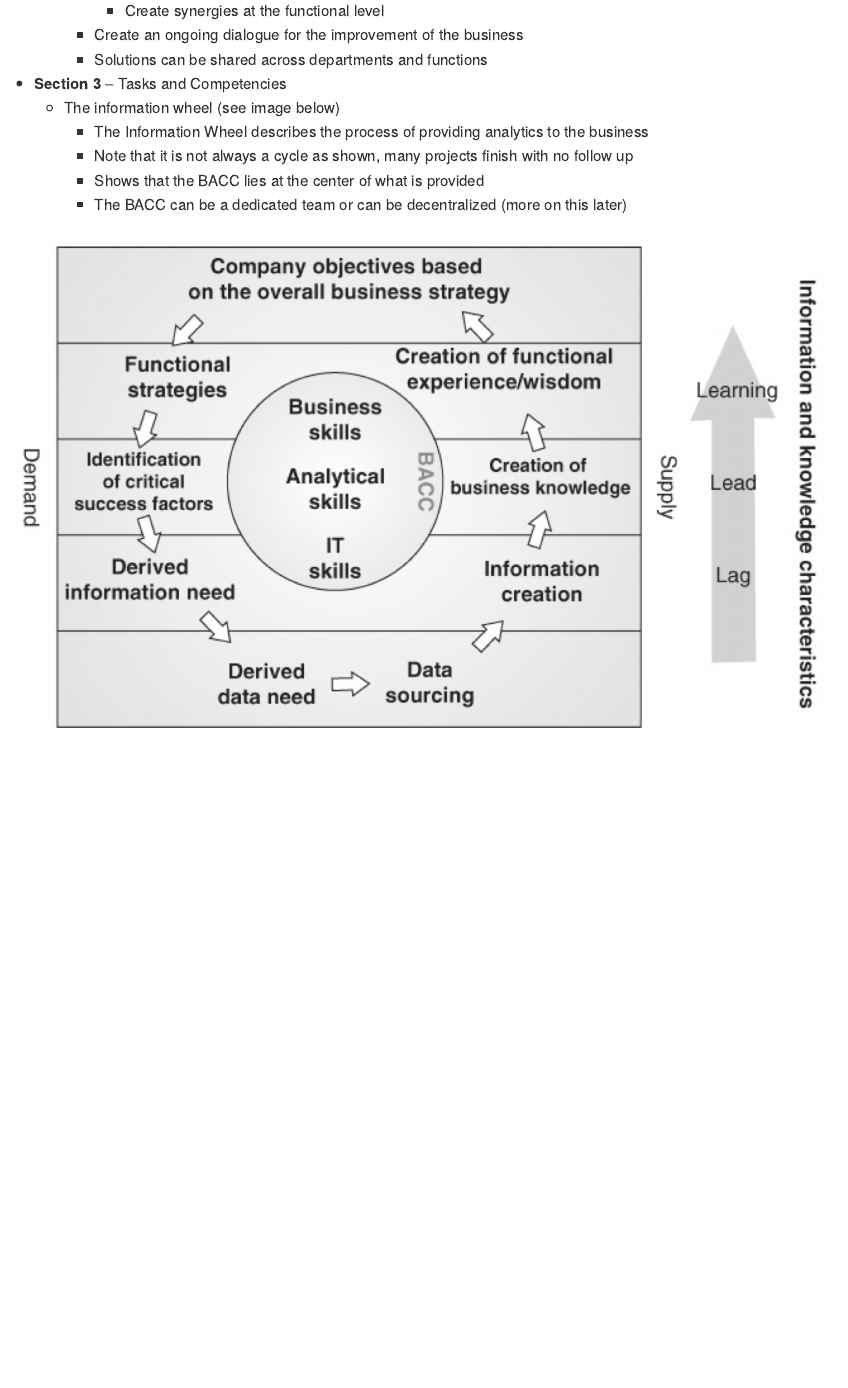
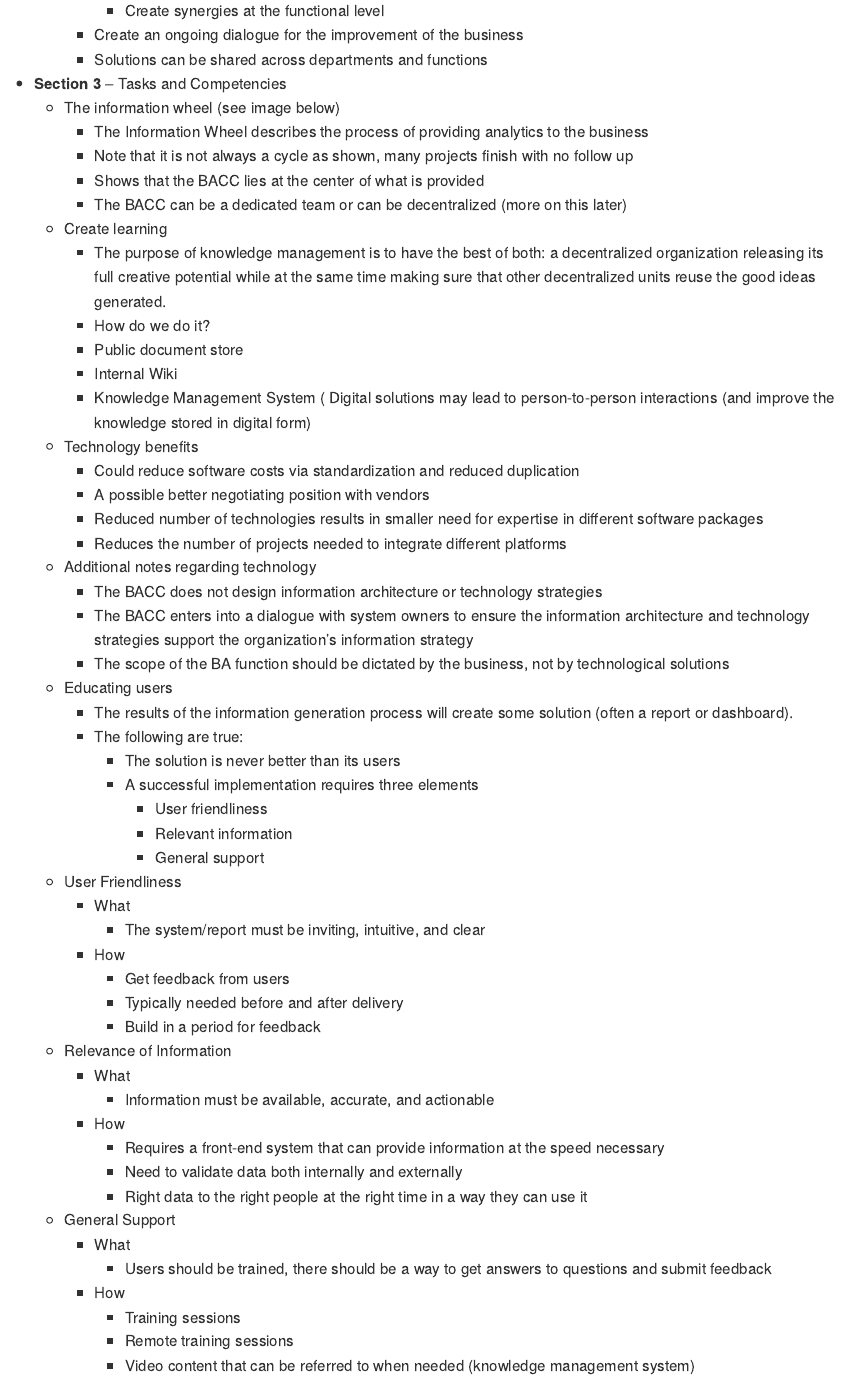
Before and after one commit to is6481/lecture_slides_notes, an R Markdown document (lecture_notes/ch07.Rmd): the page in a window 1100 px wide, from 670 px down. The pictures show the output file lecture_notes/ch07.md that the author committed with the source, drawn offline in the style of GitHub.

Commit message:
final edits ch 7

```diff
--- a/lecture_notes/ch07.Rmd
+++ b/lecture_notes/ch07.Rmd
@@ -43,6 +43,53 @@ knitr::opts_chunk$set(echo = TRUE)
         * Note that it is not always a cycle as shown, many projects finish with no follow up
         * Shows that the BACC lies at the center of what is provided
         * The BACC can be a dedicated team or can be decentralized (more on this later)
+    * Create learning
+        * The purpose of knowledge management is to have the best of both: a decentralized organization releasing its full creative potential while at the same time making sure that other decentralized units reuse the good ideas generated.
+        * How do we do it?
+        * Public document store
+        * Internal Wiki
+        * Knowledge Management System
+        ( Digital solutions may lead to person-to-person interactions (and improve the knowledge stored in digital form)
+    * Technology benefits
+        * Could reduce software costs via standardization and reduced duplication
+        * A possible better negotiating position with vendors
+        * Reduced number of technologies results in smaller need for expertise in different software packages
+        * Reduces the number of projects needed to integrate different platforms
+    * Additional notes regarding technology
+        * The BACC does not design information architecture or technology strategies
+        * The BACC enters into a dialogue with system owners to ensure the information architecture and technology strategies support the organization’s information strategy
+        * The scope of the BA function should be dictated by the business, not by technological solutions
+    * Educating users
+        * The results of the information generation process will create some solution (often a report or dashboard).
+        * The following are true:
+            * The solution is never better than its users
+            * A successful implementation requires three elements
+                * User friendliness
+                * Relevant information
+                * General support
+    * User Friendliness
+        * What
+            * The system/report must be inviting, intuitive, and clear
+        * How
+            * Get feedback from users
+            * Typically needed before and after delivery
+            * Build in a period for feedback
+    * Relevance of Information
+        * What
+            * Information must be available, accurate, and actionable
+        * How
+            * Requires a front-end system that can provide information at the speed necessary
+            * Need to validate data both internally and externally
+            * Right data to the right people at the right time in a way they can use it
+    * General Support
+        * What
+            * Users should be trained, there should be a way to get answers to questions and submit feedback
+        * How
+            * Training sessions
+            * Remote training sessions
+            * Video content that can be referred to when needed (knowledge management system)
 
 
-![Infomration Wheel](info_wheel.png)
+
+
+![Information Wheel](info_wheel.png)
```
Also changed, not shown: lecture_notes/ch07.md.
